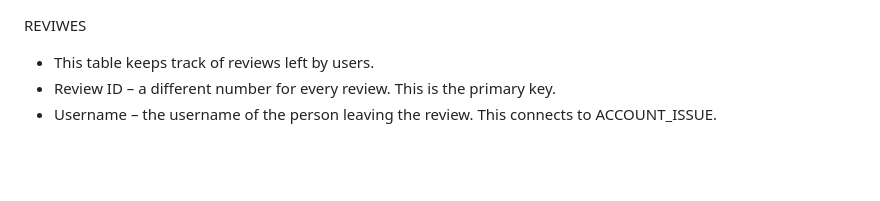
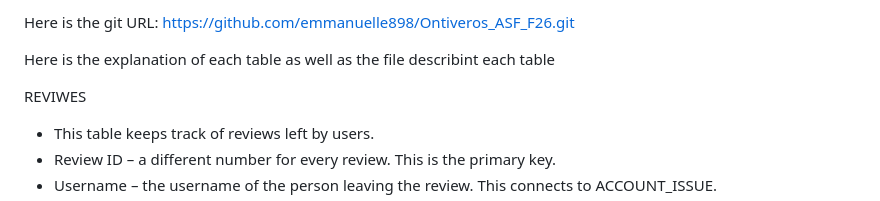
Before and after one commit to emmanuelle898/Ontiveros_ASF_F26, a Markdown page: Neon-Black-Market/Tables.md, the part around one of its changes. Drawn GitHub-style; blank space fills up the shorter version.

```diff
--- a/Neon-Black-Market/Tables.md
+++ b/Neon-Black-Market/Tables.md
@@ -1,3 +1,8 @@
+Here is the git URL: https://github.com/emmanuelle898/Ontiveros_ASF_F26.git
+
+Here is the explanation of each table as well as the file describint each table
+
+
 REVIWES
 - This table keeps track of reviews left by users.
 - Review ID – a different number for every review. This is the primary key.
```
Also changed, not shown: other parts of Neon-Black-Market/Tables.md (+6 -6 lines).
